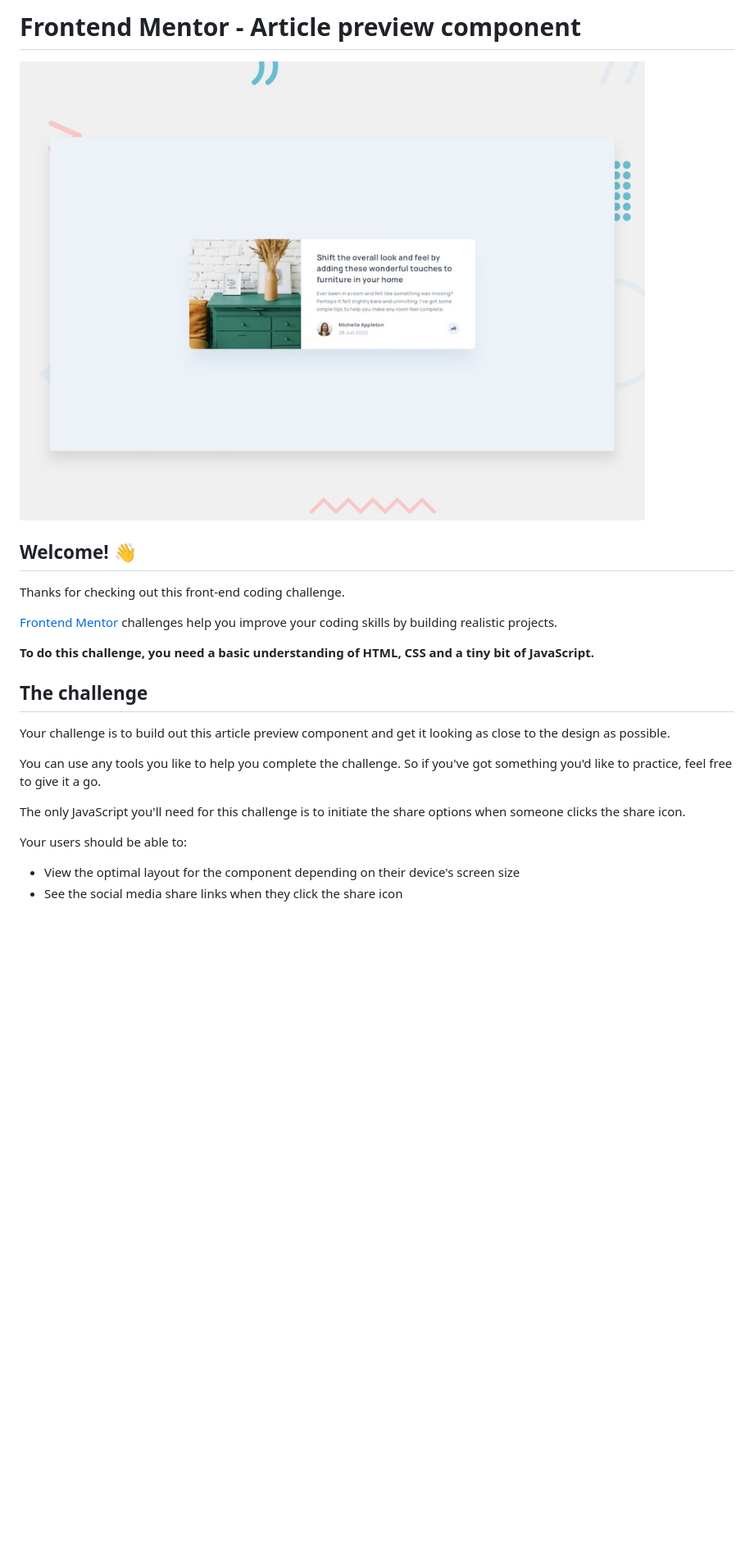
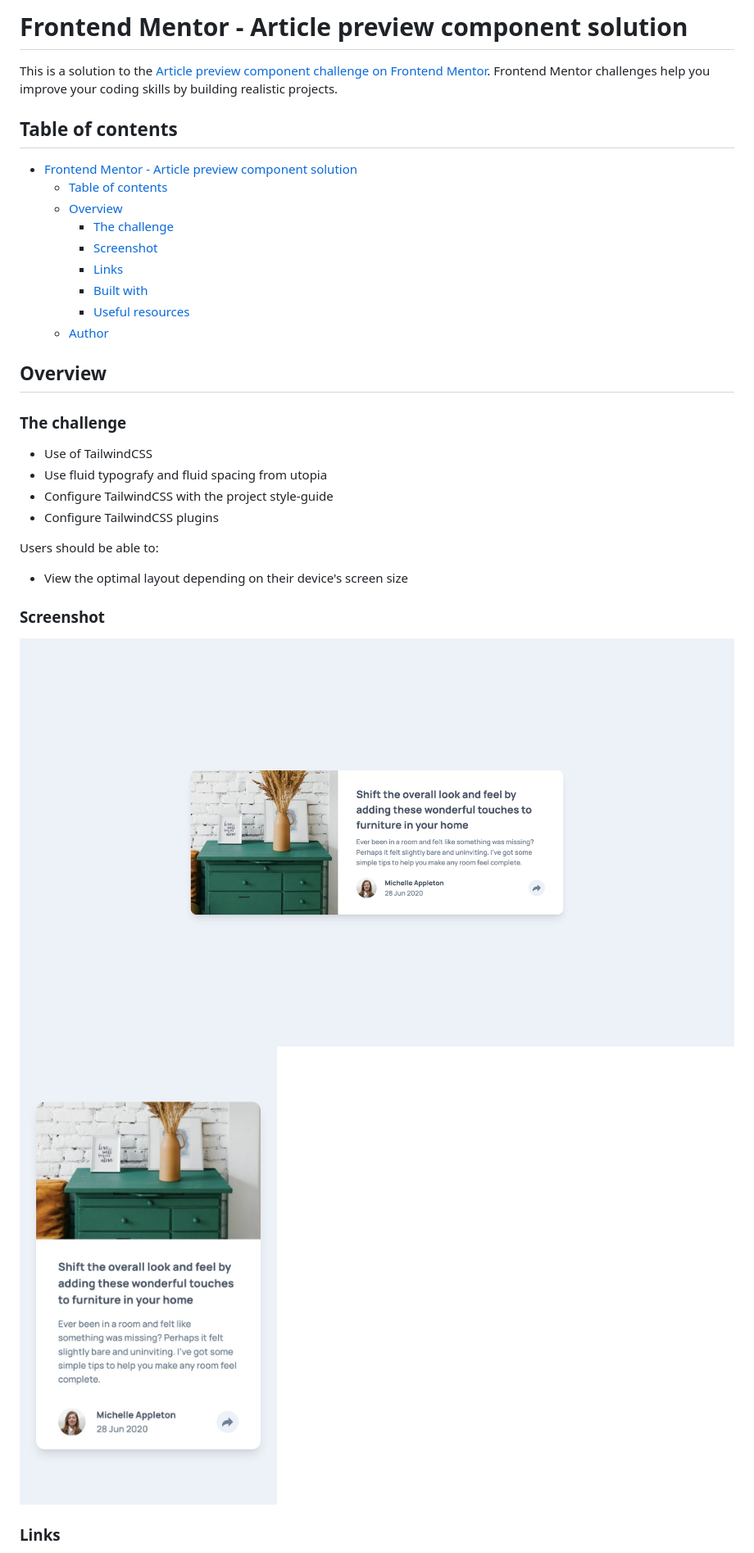
Before and after one commit to AGutierrezR/article-preview-component, a Markdown page: README.md, the part around the change printed below. Shown: that part at 82% size. Drawn GitHub-style; pictures changed too: screenshots/desktop-screenshot.jpeg (added), screenshots/mobile-screenshot.jpeg (added); blank space fills up the shorter version.

```diff
--- a/README.md
+++ b/README.md
@@ -1,25 +1,36 @@
-# Frontend Mentor - Article preview component
+# Frontend Mentor - Article preview component solution
 
-![Design preview for the Article preview component coding challenge](./design/desktop-preview.jpg)
+This is a solution to the [Article preview component challenge on Frontend Mentor](https://www.frontendmentor.io/challenges/article-preview-component-dYBN_pYFT). Frontend Mentor challenges help you improve your coding skills by building realistic projects.
 
-## Welcome! 👋
+## Table of contents
 
-Thanks for checking out this front-end coding challenge.
+- [Frontend Mentor - Article preview component solution](#frontend-mentor---article-preview-component-solution)
+  - [Table of contents](#table-of-contents)
+  - [Overview](#overview)
+    - [The challenge](#the-challenge)
+    - [Screenshot](#screenshot)
+    - [Links](#links)
+    - [Built with](#built-with)
+    - [Useful resources](#useful-resources)
+  - [Author](#author)
 
-[Frontend Mentor](https://www.frontendmentor.io) challenges help you improve your coding skills by building realistic projects.
+## Overview
 
-**To do this challenge, you need a basic understanding of HTML, CSS and a tiny bit of JavaScript.**
+### The challenge
 
-## The challenge
+- Use of TailwindCSS
+- Use fluid typografy and fluid spacing from utopia
+- Configure TailwindCSS with the project style-guide
+- Configure TailwindCSS plugins
 
-Your challenge is to build out this article preview component and get it looking as close to the design as possible.
+Users should be able to:
 
-You can use any tools you like to help you complete the challenge. So if you've got something you'd like to practice, feel free to give it a go.
+- View the optimal layout depending on their device's screen size
 
-The only JavaScript you'll need for this challenge is to initiate the share options when someone clicks the share icon.
+### Screenshot
 
-Your users should be able to:
+![screenshot of the desktop at 1440px](./screenshots/desktop-screenshot.jpeg)
+![screenshot of the desktop at 375px](./screenshots/mobile-screenshot.jpeg)
 
-- View the optimal layout for the component depending on their device's screen size
-- See the social media share links when they click the share icon
+### Links
 
```
Also changed, not shown: other parts of README.md (+13 -63 lines), README-template.md (deleted, +0 -111 lines).
